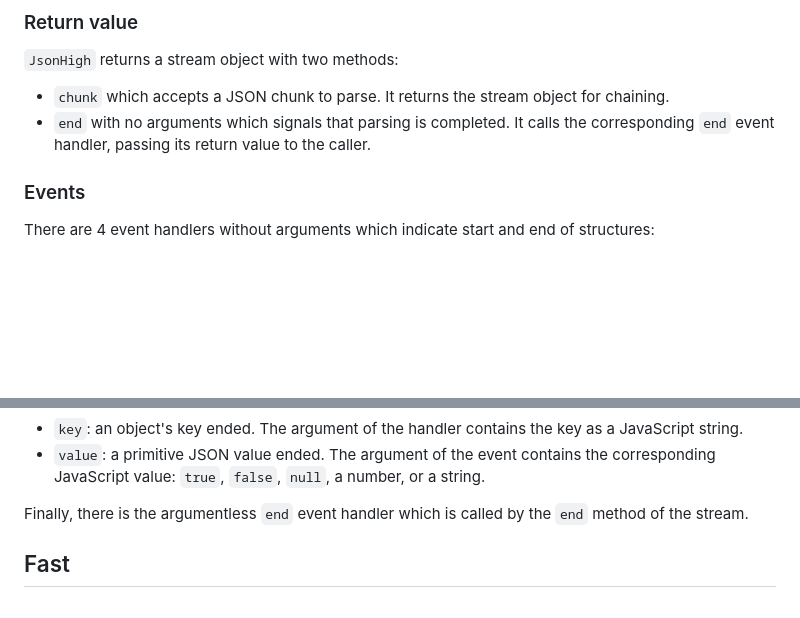
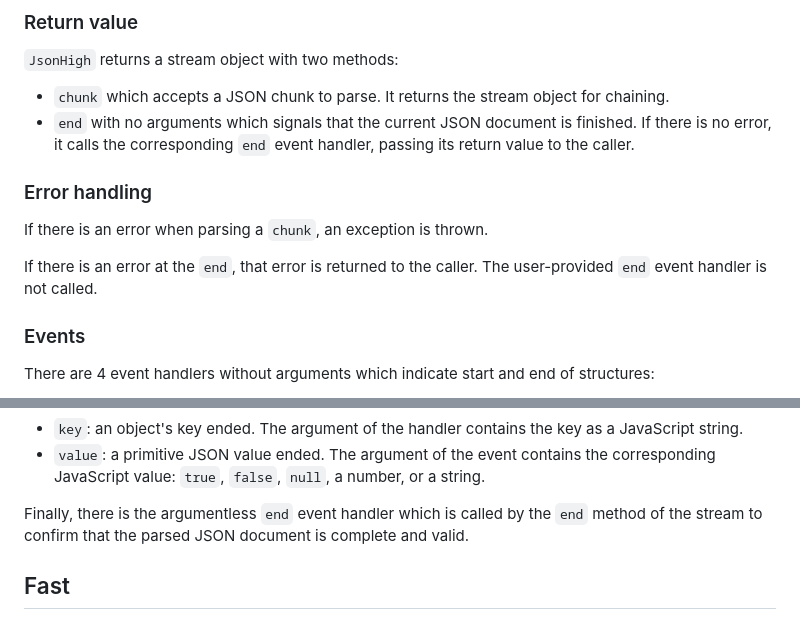
Before and after one commit to xtao-org/jsonhilo, a Markdown page: README.md, 2 parts joined by grey strips. Rendered like a GitHub page; blank space fills up the shorter version.

Commit message:
Addresses #6 Added some basic documentation for error handling.

```diff
--- a/README.md
+++ b/README.md
@@ -152,7 +152,13 @@ See [**JsonHigh.d.ts**](JsonHigh.d.ts) for type information and [Quickstart](#qu
 `JsonHigh` returns a stream object with two methods:
 
 * `chunk` which accepts a JSON chunk to parse. It returns the stream object for chaining.
-* `end` with no arguments which signals that parsing is completed. It calls the corresponding `end` event handler, passing its return value to the caller.
+* `end` with no arguments which signals that the current JSON document is finished. If there is no error, it calls the corresponding `end` event handler, passing its return value to the caller.
+
+### Error handling
+
+If there is an error when parsing a `chunk`, an exception is thrown.
+
+If there is an error at the `end`, that error is returned to the caller. The user-provided `end` event handler is not called.
 
 ### Events
 
@@ -168,7 +174,7 @@ And 2 event handlers with one argument which capture primitives:
 * `key`: an object's key ended. The argument of the handler contains the key as a JavaScript string.
 * `value`: a primitive JSON value ended. The argument of the event contains the corresponding JavaScript value: `true`, `false`, `null`, a number, or a string.
 
-Finally, there is the argumentless `end` event handler which is called by the `end` method of the stream.
+Finally, there is the argumentless `end` event handler which is called by the `end` method of the stream to confirm that the parsed JSON document is complete and valid.
 
 ## Fast
 
```
